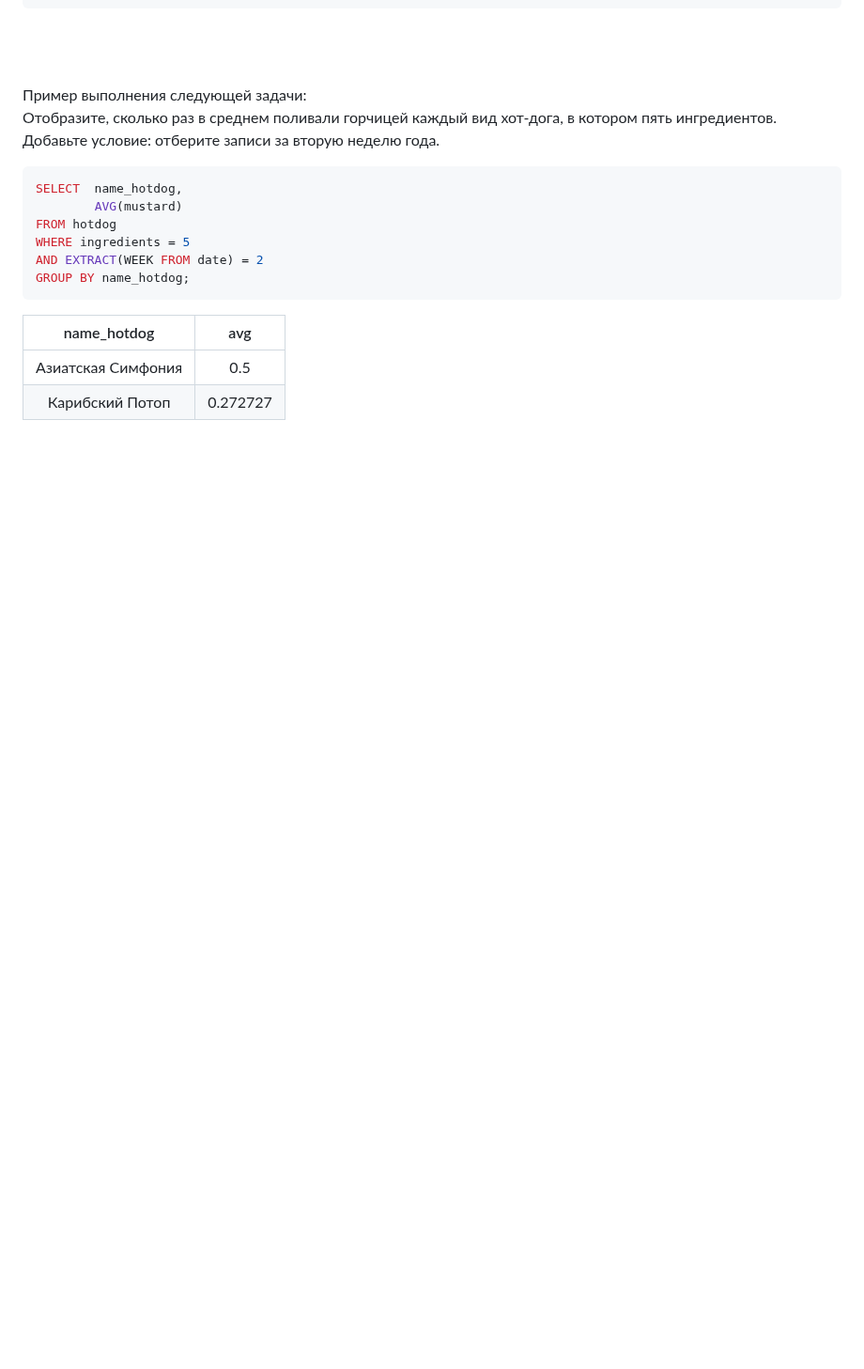
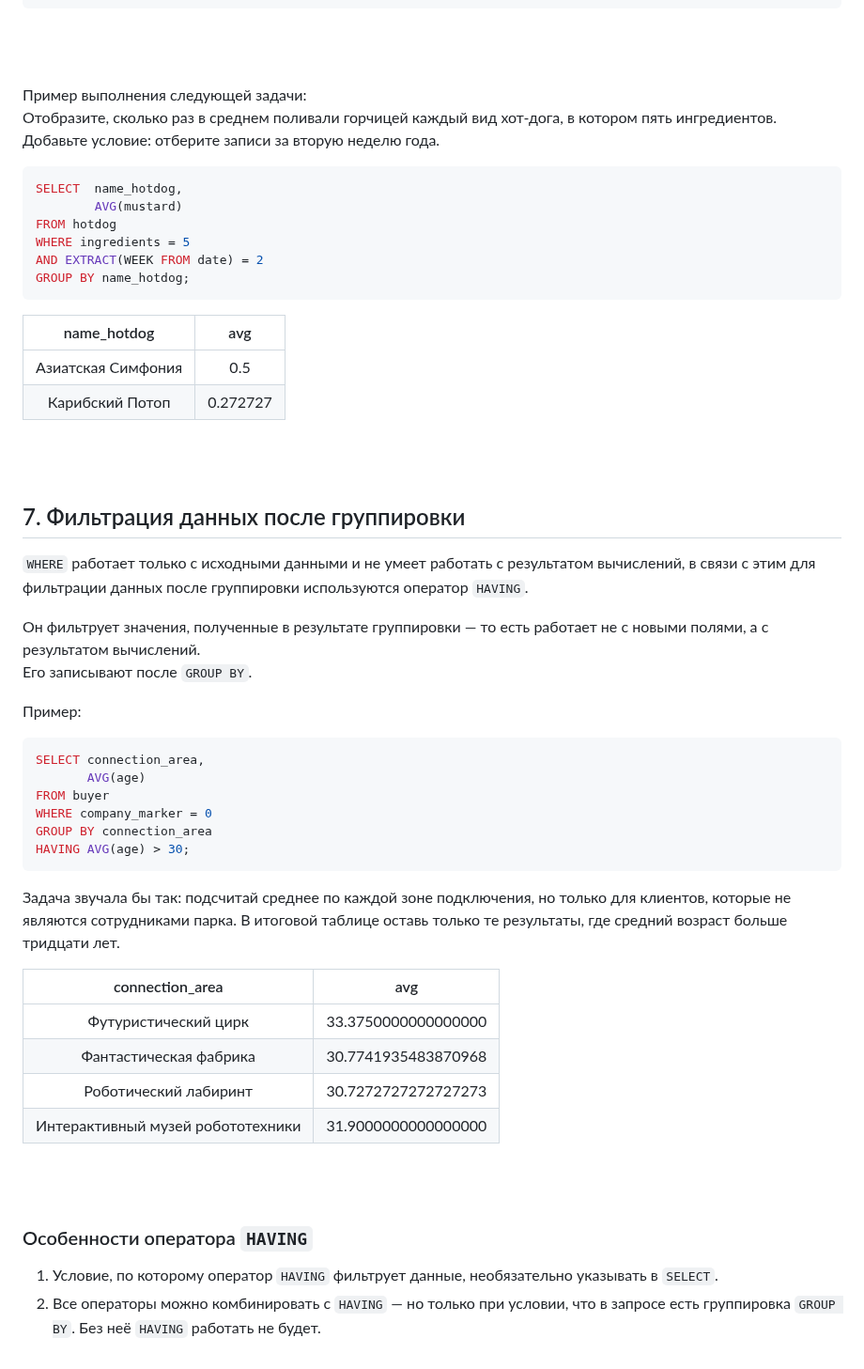
Before and after one commit to ivkovalevv/useful-dev-files, a Markdown page: sql-cheat-sheet.md, the part around the change. Shown at 94% size. Drawn GitHub-style; blank space fills up the shorter version.

````diff
--- a/sql-cheat-sheet.md
+++ b/sql-cheat-sheet.md
@@ -625,3 +625,36 @@ GROUP BY name_hotdog;
 | Карибский Потоп | 0.272727 |
 
 <br><br/>
+
+
+## 7. Фильтрация данных после группировки
+
+`WHERE` работает только с исходными данными и не умеет работать с результатом вычислений, в связи с этим для фильтрации данных после группировки используются оператор `HAVING`.
+
+Он фильтрует значения, полученные в результате группировки — то есть работает не с новыми полями, а с результатом вычислений.
+Его записывают после `GROUP BY`.
+
+Пример:
+```SQL
+SELECT connection_area,
+       AVG(age)
+FROM buyer
+WHERE company_marker = 0
+GROUP BY connection_area
+HAVING AVG(age) > 30;
+```
+Задача звучала бы так: подсчитай среднее по каждой зоне подключения, но только для клиентов, которые не являются сотрудниками парка. В итоговой таблице оставь только те результаты, где средний возраст больше тридцати лет.
+
+| connection_area | avg |
+| :---: | :---: |
+| Футуристический цирк | 33.3750000000000000 |
+| Фантастическая фабрика | 30.7741935483870968 |
+| Роботический лабиринт | 30.7272727272727273 |
+| Интерактивный музей робототехники | 31.9000000000000000 |
+
+<br><br/>
+
+### Особенности оператора `HAVING`
+
+1. Условие, по которому оператор `HAVING` фильтрует данные, необязательно указывать в `SELECT`.
+2. Все операторы можно комбинировать с `HAVING` — но только при условии, что в запросе есть группировка `GROUP BY`. Без неё `HAVING` работать не будет.
````
